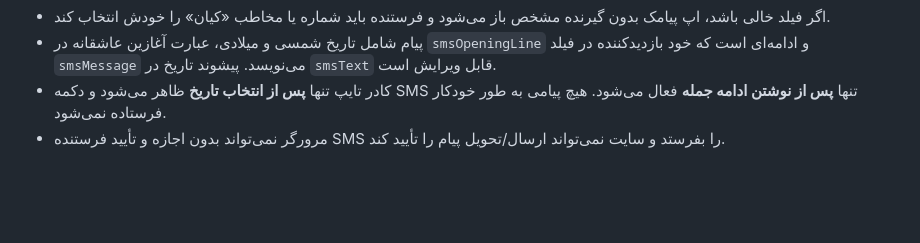
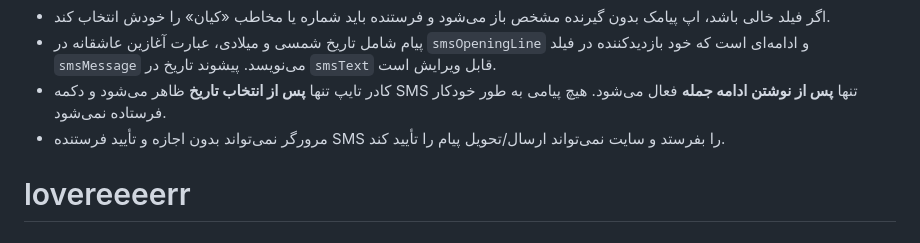
Before and after one commit to cianium/Rosemail, a Markdown page: README.md, the part around the change. Drawn GitHub-style; blank space fills up the shorter version.

```diff
--- a/README.md
+++ b/README.md
@@ -65,3 +65,4 @@ python -m http.server 8080
 - پیام شامل تاریخ شمسی و میلادی، عبارت آغازین عاشقانه در `smsOpeningLine` و ادامه‌ای است که خود بازدیدکننده در فیلد `smsMessage` می‌نویسد. پیشوند تاریخ در `smsText` قابل ویرایش است.
 - کادر تایپ تنها **پس از انتخاب تاریخ** ظاهر می‌شود و دکمه SMS تنها **پس از نوشتن ادامه جمله** فعال می‌شود. هیچ پیامی به طور خودکار فرستاده نمی‌شود.
 - مرورگر نمی‌تواند بدون اجازه و تأیید فرستنده SMS را بفرستد و سایت نمی‌تواند ارسال/تحویل پیام را تأیید کند.
+# lovereeeerr
```
